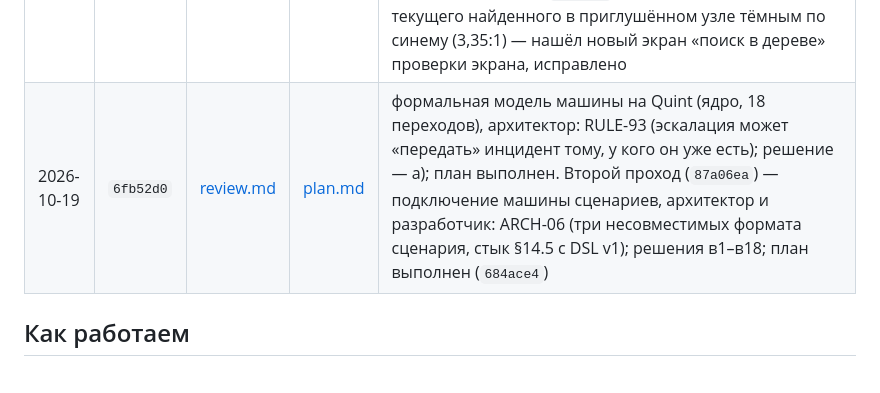
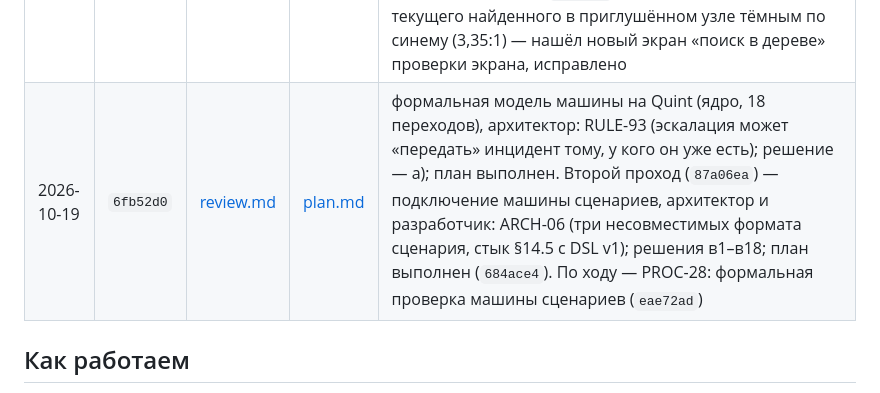
Before and after one commit to soulhome2/IM, a Markdown page: reviews/README.md, the part around the change. Drawn GitHub-style.

Commit message:
План 2026-10-19: PROC-28 выполнен
Co-Authored-By: Claude Opus 5.5 <noreply@anthropic.com>

```diff
--- a/reviews/README.md
+++ b/reviews/README.md
@@ -22,7 +22,7 @@
 | 2026-10-15 | `a4119cd` | [review.md](2026-10-15/review.md) | [plan.md](2026-10-15/plan.md) | полное, все роли, на теге `handoff-1`: BUG-51…55, RULE-76…79, DOC-41…48, DATA-06, DATA-07, PROC-25; высокий — BUG-51 (пустой бейдж «коллега в работе»); решения RULE-76…78, BUG-52 — в таблице плана. Второй проход (`9f54838`) — проверка экрана `tools/check_ui.py`, дизайнер и UX: BUG-56…59; решение BUG-56 — в таблице. Третий проход (`f0c7f6e`) — по ходу исправлений, UX и архитектор: BUG-60 (адресат не может открыть карточку до «Принять»), RULE-80 (почему инцидент снова в очереди — видно только в карточке), RULE-81 (четыре способа открыть карточку, право `incident:read:any`); решения — в таблице. По ходу решений (`99e94f5`): BUG-61 (недоступные «Передать» и «Перехватить» цветные), RULE-82 («Отклонить» начинает реакцию заново) |
 | 2026-10-16 | `da8ed09` | [review.md](2026-10-16/review.md) | [plan.md](2026-10-16/plan.md) | формальная проверка машины после RULE-76…82, архитектор: RULE-83 (передача или отклонение в окне после дедлайна реакции выключает автоэскалацию, высокий), RULE-84 (после потолка «Передать» запускает реакцию заново, «Отклонить» — нет), PROC-26; решения RULE-83, RULE-84 — а). По ходу решений (`5dbc044`): BUG-62 («Взять в работу одним» в окне после дедлайна теряет нарушение, высокий). Второй по ходу (`301ca1b`): RULE-85 (камеры рядом с источником горят тревогой в дереве групп), RULE-86 (в группе дерева — все устройства, не только с тревогой), RULE-87 (Esc в карточке — к очереди), RULE-88 (по найденному в дереве — с клавиатуры), RULE-89 («К очереди» в нижнем ряду, «Далее» всегда на месте), RULE-90 (без полосы прогресса над шагами); решения — в таблице плана; план выполнен, правила v10 (тег `rules-v10`), точка передачи разработчикам — тег `handoff-2`; что сделать разработчикам — в журнале изменений правил, «v10: что изменилось относительно v9» |
 | 2026-10-17 | `df8fb24` | [review.md](2026-10-17/review.md) | [plan.md](2026-10-17/plan.md) | интерфейс после RULE-85…90 на теге `handoff-2`; UX, дизайнер, тестировщик: ARCH-05 (названия значков в том, что читает экранный диктор), BUG-63…67, RULE-91 (Esc закрывает карточку под развёрнутым видео или панелью групп), RULE-92 (тревожное устройство теряется в большой группе), DOC-49, PROC-27; блокеров и высоких нет; решения: RULE-91 — а) Esc по одному слою, BUG-64 — а) плашку убрать, RULE-92 — г) порядок группы и приглушение узлов без тревог, ARCH-05 и BUG-66 — б) экранный диктор не поддерживается; план выполнен. По ходу (`129ce7a`): RULE-92 сделал выделение текущего найденного в приглушённом узле тёмным по синему (3,35:1) — нашёл новый экран «поиск в дереве» проверки экрана, исправлено |
-| 2026-10-19 | `6fb52d0` | [review.md](2026-10-19/review.md) | [plan.md](2026-10-19/plan.md) | формальная модель машины на Quint (ядро, 18 переходов), архитектор: RULE-93 (эскалация может «передать» инцидент тому, у кого он уже есть); решение — а); план выполнен. Второй проход (`87a06ea`) — подключение машины сценариев, архитектор и разработчик: ARCH-06 (три несовместимых формата сценария, стык §14.5 с DSL v1); решения в1–в18; план выполнен (`684ace4`) |
+| 2026-10-19 | `6fb52d0` | [review.md](2026-10-19/review.md) | [plan.md](2026-10-19/plan.md) | формальная модель машины на Quint (ядро, 18 переходов), архитектор: RULE-93 (эскалация может «передать» инцидент тому, у кого он уже есть); решение — а); план выполнен. Второй проход (`87a06ea`) — подключение машины сценариев, архитектор и разработчик: ARCH-06 (три несовместимых формата сценария, стык §14.5 с DSL v1); решения в1–в18; план выполнен (`684ace4`). По ходу — PROC-28: формальная проверка машины сценариев (`eae72ad`) |
 
 ## Как работаем
 
```
Also changed, not shown: reviews/2026-10-19/plan.md (+1 -1 lines).
